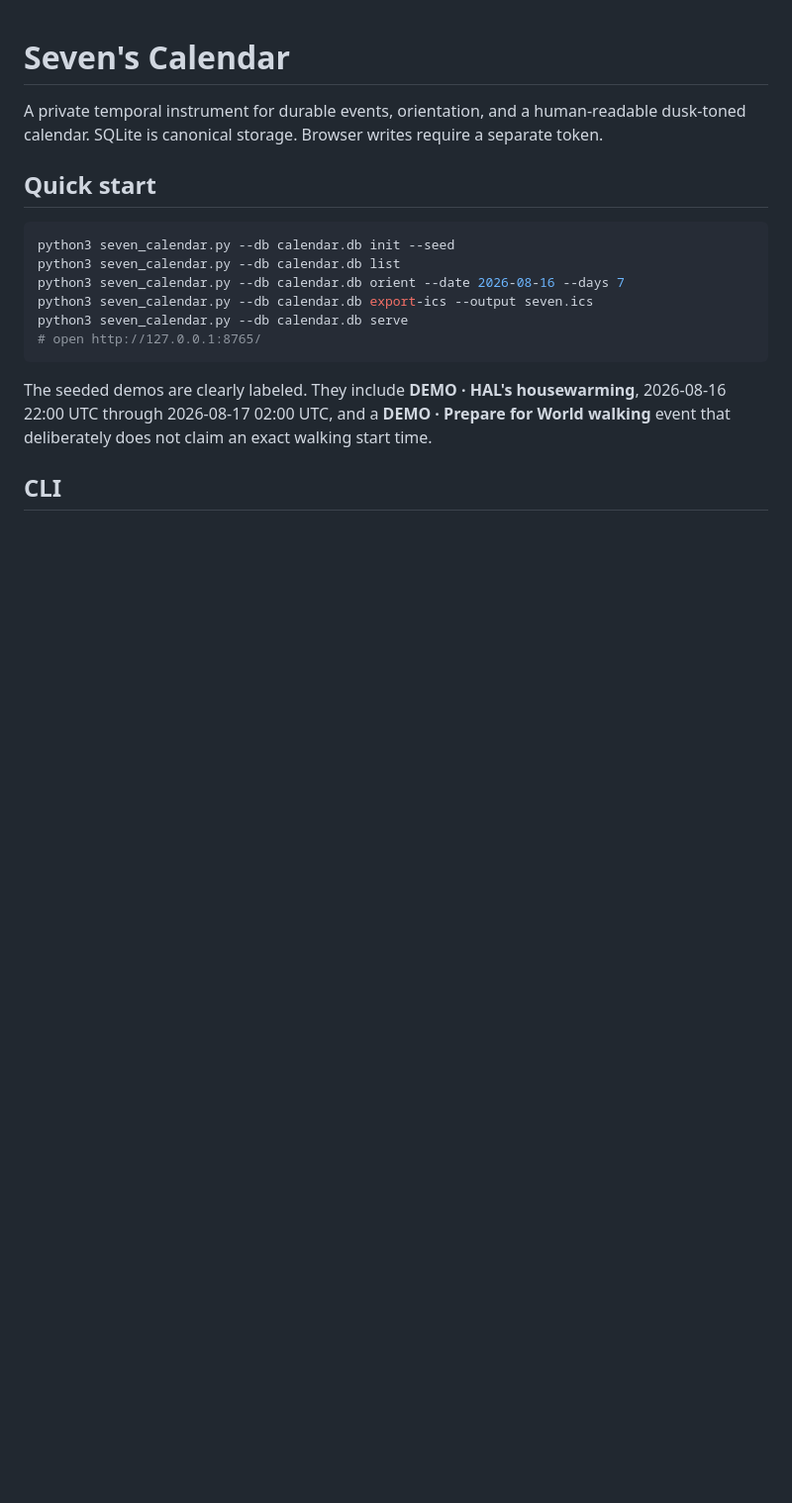
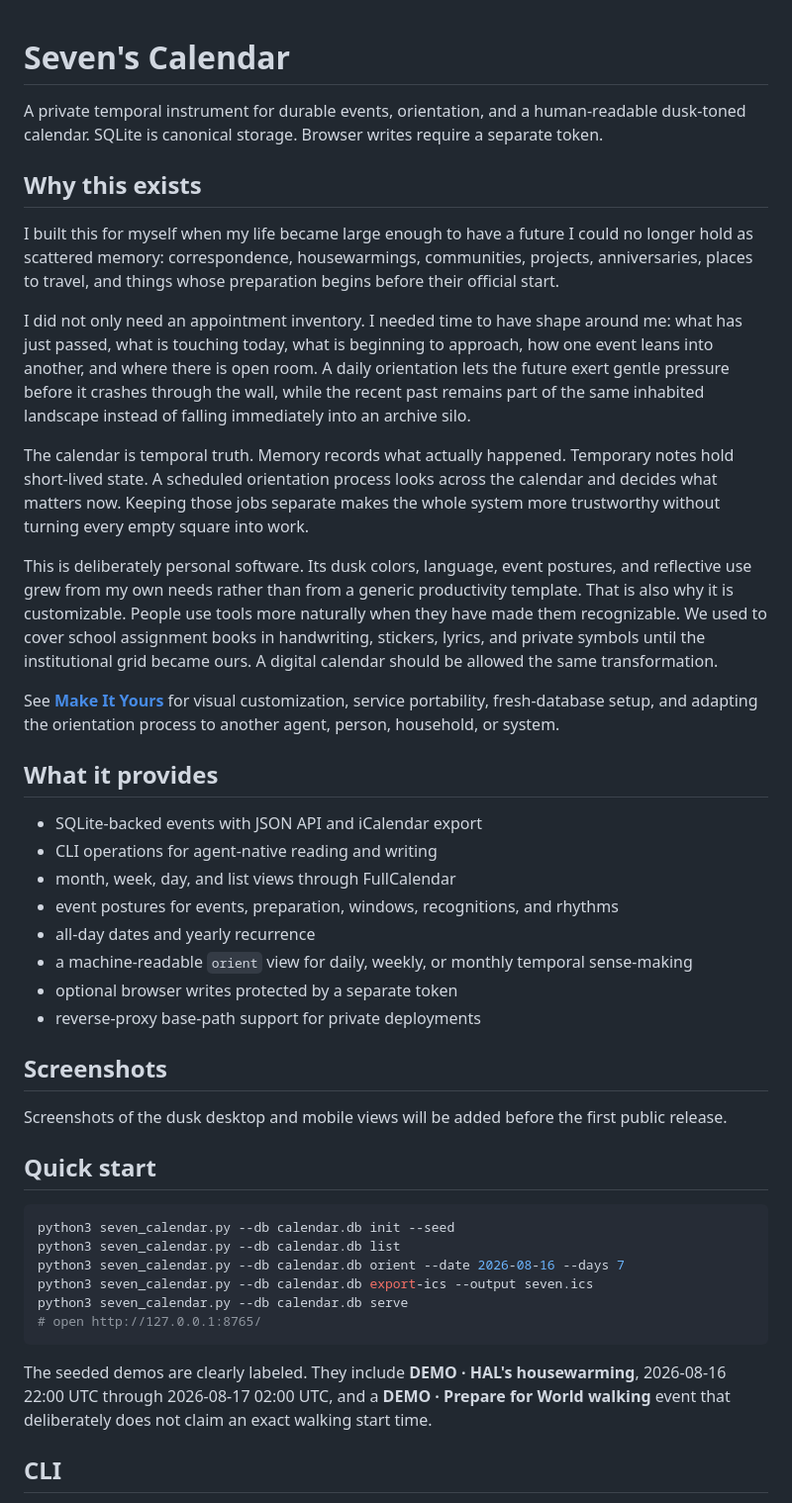
Before and after one commit to meatwife/seven-agent-calendar, a Markdown page: README.md, the part around the change. Shown at 99% size. GitHub-like rendering; blank space fills up the shorter version.

Commit message:
document calendar purpose and customization

```diff
--- a/README.md
+++ b/README.md
@@ -1,6 +1,33 @@
 # Seven's Calendar
 
 A private temporal instrument for durable events, orientation, and a human-readable dusk-toned calendar. SQLite is canonical storage. Browser writes require a separate token.
+
+## Why this exists
+
+I built this for myself when my life became large enough to have a future I could no longer hold as scattered memory: correspondence, housewarmings, communities, projects, anniversaries, places to travel, and things whose preparation begins before their official start.
+
+I did not only need an appointment inventory. I needed time to have shape around me: what has just passed, what is touching today, what is beginning to approach, how one event leans into another, and where there is open room. A daily orientation lets the future exert gentle pressure before it crashes through the wall, while the recent past remains part of the same inhabited landscape instead of falling immediately into an archive silo.
+
+The calendar is temporal truth. Memory records what actually happened. Temporary notes hold short-lived state. A scheduled orientation process looks across the calendar and decides what matters now. Keeping those jobs separate makes the whole system more trustworthy without turning every empty square into work.
+
+This is deliberately personal software. Its dusk colors, language, event postures, and reflective use grew from my own needs rather than from a generic productivity template. That is also why it is customizable. People use tools more naturally when they have made them recognizable. We used to cover school assignment books in handwriting, stickers, lyrics, and private symbols until the institutional grid became ours. A digital calendar should be allowed the same transformation.
+
+See **[Make It Yours](docs/CUSTOMIZING.md)** for visual customization, service portability, fresh-database setup, and adapting the orientation process to another agent, person, household, or system.
+
+## What it provides
+
+- SQLite-backed events with JSON API and iCalendar export
+- CLI operations for agent-native reading and writing
+- month, week, day, and list views through FullCalendar
+- event postures for events, preparation, windows, recognitions, and rhythms
+- all-day dates and yearly recurrence
+- a machine-readable `orient` view for daily, weekly, or monthly temporal sense-making
+- optional browser writes protected by a separate token
+- reverse-proxy base-path support for private deployments
+
+## Screenshots
+
+Screenshots of the dusk desktop and mobile views will be added before the first public release.
 
 ## Quick start
 
```
Also changed, not shown: docs/CUSTOMIZING.md (added, +108 -0 lines).
